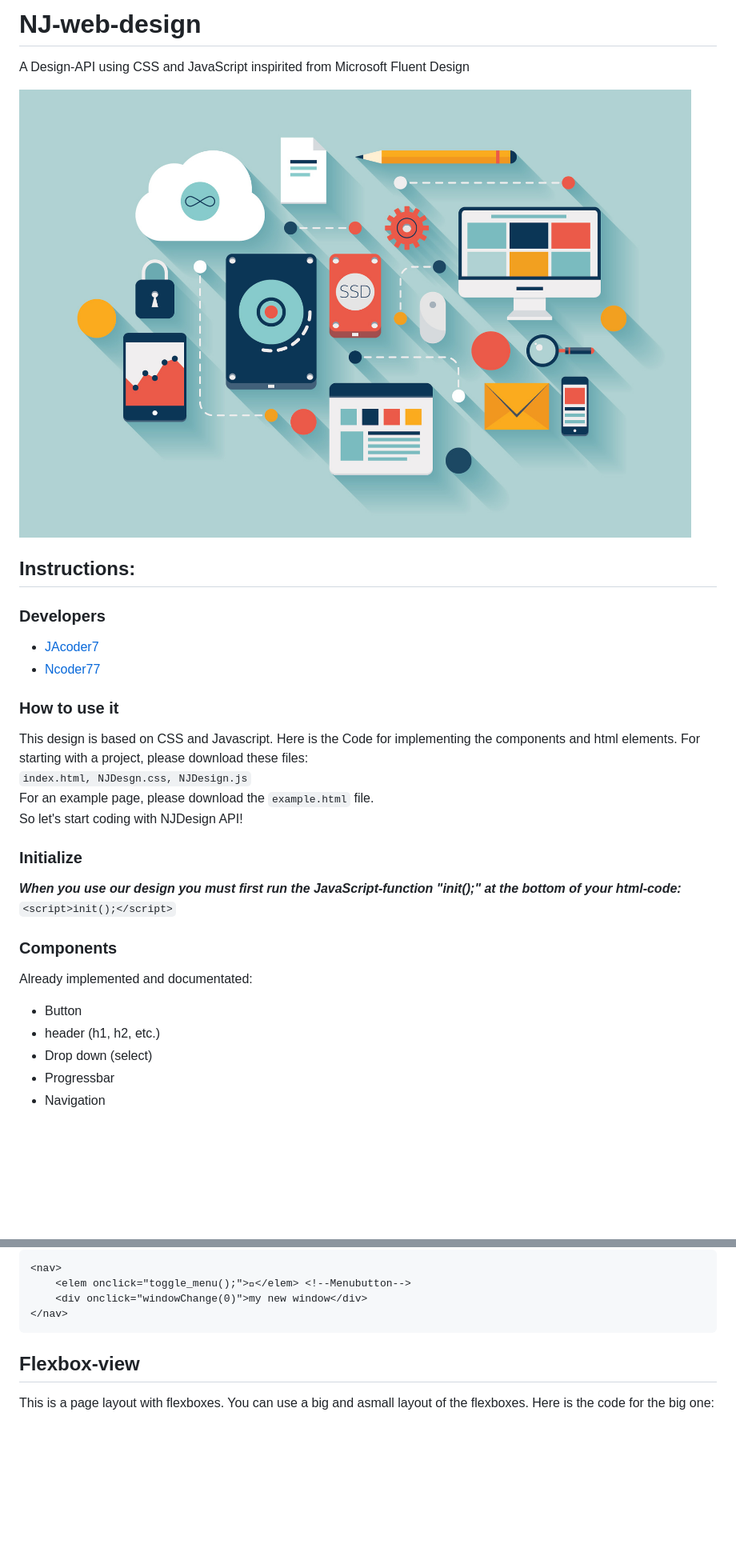
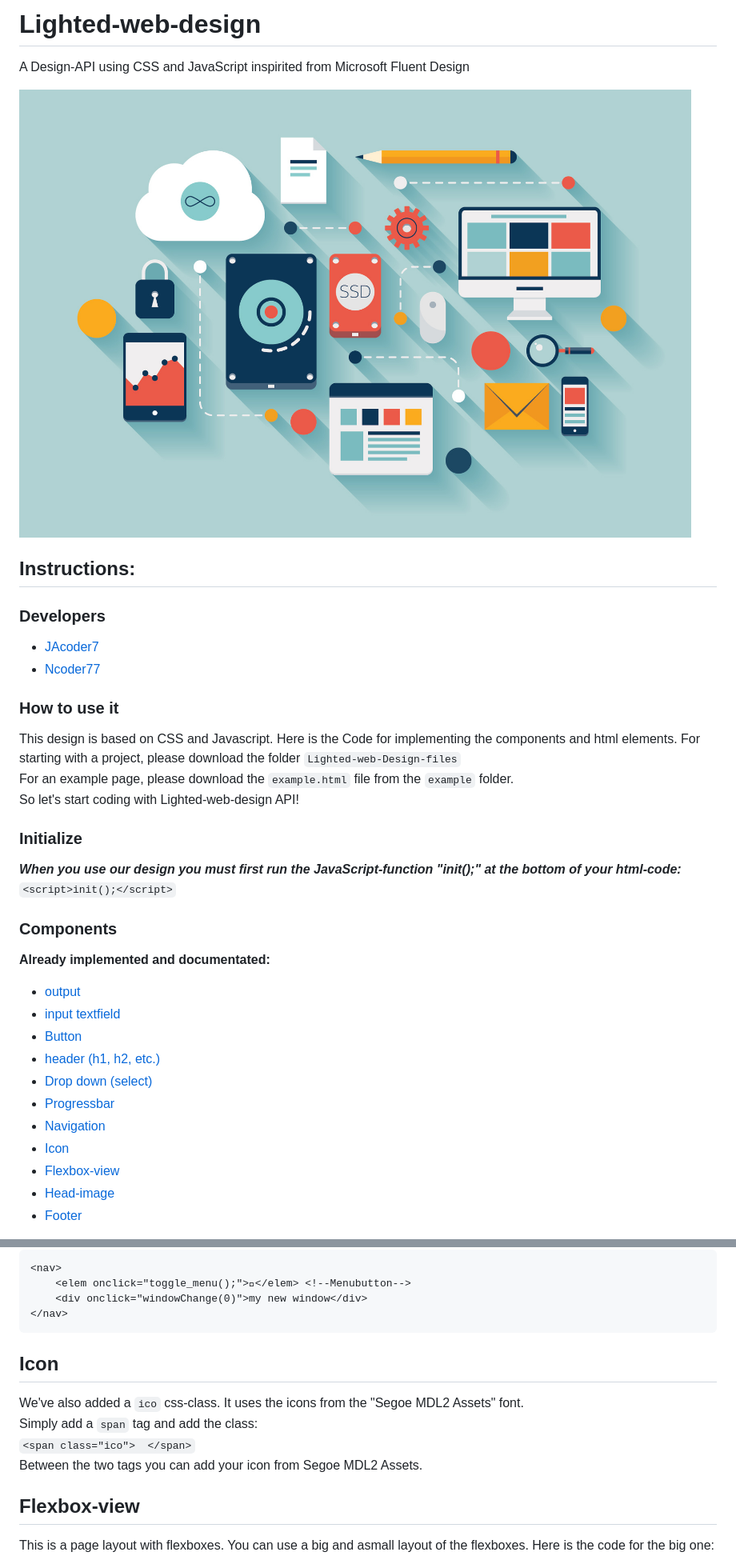
Before and after one commit to JAcoder7/Lighted-web-design, a Markdown page: README.md, 2 parts joined by grey strips. Shown at 80% size. Drawn GitHub-style; blank space fills up the shorter version.

Commit message:
renamed files, bugfixes, updated readme

````diff
--- a/README.md
+++ b/README.md
@@ -1,8 +1,14 @@
-# NJ-web-design
+# Lighted-web-design
+<link rel="stylesheet" href="Lighted-web-Design-files/LightedDesign.css">
+<style>
+    body {
+        background-color: #ffff;
+    }
+</style>
 
 A Design-API using CSS and JavaScript inspirited from Microsoft Fluent Design
 
-![NJDesgn Image](NJDesign-title-pic.jpg)
+![Lighted-web-design Image](LightedDesign-title-pic.jpg)
 
 ## Instructions:
 
@@ -11,10 +17,9 @@ A Design-API using CSS and JavaScript inspirited from Microsoft Fluent Design
 * [Ncoder77](https://github.com/Ncoder77 "go to his github-accont")
 
 ### How to use it
-This design is based on CSS and Javascript. Here is the Code for implementing the components and html elements. For starting with a project, please download these files:
-```index.html, NJDesgn.css, NJDesign.js```
-For an example page, please download the ```example.html``` file.
-So let's start coding with NJDesign API!
+This design is based on CSS and Javascript. Here is the Code for implementing the components and html elements. For starting with a project, please download the folder ```Lighted-web-Design-files```
+For an example page, please download the ```example.html``` file from the ```example``` folder.
+So let's start coding with Lighted-web-design API!
 
 ### Initialize
 
@@ -22,10 +27,16 @@ So let's start coding with NJDesign API!
 ```<script>init();</script>```
 
 ### Components
-Already implemented and documentated:
-- Button
-- header (h1, h2, etc.)
-- Drop down (select)
-- Progressbar
-- Navigation
+**Already implemented and documentated:**
+- [output](#output)
+- [input textfield](#input)
+- [Button](#button)
+- [header (h1, h2, etc.)](#header)
+- [Drop down (select)](#Drop-down)
+- [Progressbar](#Progressbar)
+- [Navigation](#Navigation)
+- [Icon](#Icon)
+- [Flexbox-view](#Flexbox-view)
+- [Head-image](#Head-image)
+- [Footer](#Footer)
 
@@ -86,6 +120,15 @@
     <div onclick="windowChange(0)">my new window</div>
 </nav>
 ```
+
+## Icon
+
+
+We've also added a ```ico``` css-class. It uses the icons from the "Segoe MDL2 Assets" font.
+Simply add a ```span``` tag and add the class:
+```<span class="ico">  </span>```
+Between the two tags you can add your icon from Segoe MDL2 Assets.
+
 
 ## Flexbox-view
 This is a page layout with flexboxes. You can use a big and asmall layout of the flexboxes. Here is the code for the big one:
````
Also changed, not shown: other parts of README.md (+31 -27 lines), LightedDesign-title-pic.jpg (renamed from NJDesign-title-pic.jpg), example/Lighted-Design-title-pic-scaled.jpg (renamed from example/NJDesign-title-pic-scaled.jpg), 7 other files.
